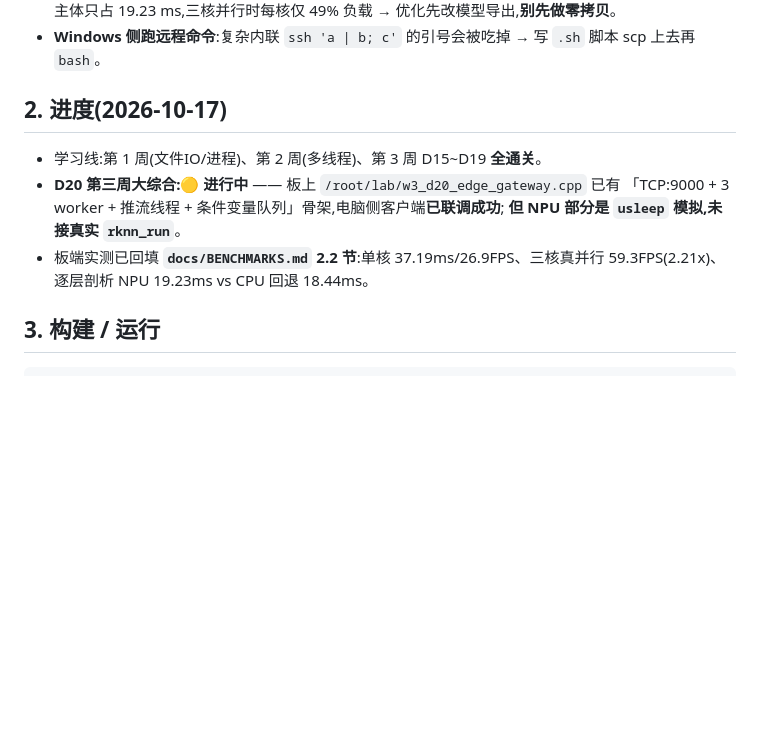
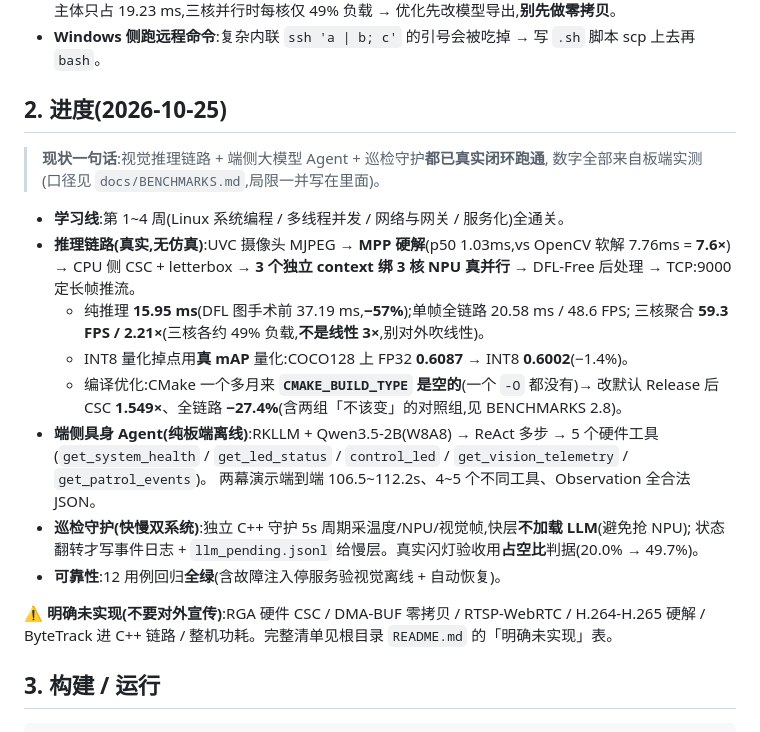
Before and after one commit to ccr1009/EdgeVision-Pro, a Markdown page: AGENTS.md, the part around the change. Rendered like a GitHub page; blank space fills up the shorter version.

Commit message:
docs: 更新仓库内 AGENTS.md 进度到 2026-10-25 真实状态
原「进度」节停留在 2026-10-17 且写着 D20 未接真实 rknn_run，
与当前状态严重脱节(会误导后续接手的人)。

改为:学习线 1~4 周全通关 / 推理链路真实闭环(MPP 硬解 7.6x、
纯推理 15.95ms、三核 59.3FPS 2.21x、INT8 真 mAP -1.4%、编译优化
CSC 1.549x 与全链路 -27.4%)/ 端侧具身 Agent 5 工具 / 巡检守护
快慢双系统 / 回归 12 用例全绿。

并显式列出「明确未实现」:RGA 硬件 CSC、DMA-BUF 零拷贝、
RTSP-WebRTC、H.264-H.265 硬解、ByteTrack 进 C++ 链路、整机功耗。

````diff
--- a/AGENTS.md
+++ b/AGENTS.md
@@ -28,13 +28,28 @@
   NPU 主体只占 19.23 ms,三核并行时每核仅 49% 负载 → 优化先改模型导出,**别先做零拷贝**。
 - **Windows 侧跑远程命令**:复杂内联 `ssh 'a | b; c'` 的引号会被吃掉 → 写 `.sh` 脚本 scp 上去再 `bash`。
 
-## 2. 进度(2026-10-17)
-- 学习线:第 1 周(文件IO/进程)、第 2 周(多线程)、第 3 周 D15~D19 **全通关**。
-- **D20 第三周大综合:🟡 进行中** —— 板上 `/root/lab/w3_d20_edge_gateway.cpp` 已有
-  「TCP:9000 + 3 worker + 推流线程 + 条件变量队列」骨架,电脑侧客户端**已联调成功**;
-  **但 NPU 部分是 `usleep` 模拟,未接真实 `rknn_run`**。
-- 板端实测已回填 **`docs/BENCHMARKS.md` 2.2 节**:单核 37.19ms/26.9FPS、三核真并行 59.3FPS(2.21x)、
-  逐层剖析 NPU 19.23ms vs CPU 回退 18.44ms。
+## 2. 进度(2026-10-25)
+
+> **现状一句话**:视觉推理链路 + 端侧大模型 Agent + 巡检守护**都已真实闭环跑通**,
+> 数字全部来自板端实测(口径见 `docs/BENCHMARKS.md`,局限一并写在里面)。
+
+- **学习线**:第 1~4 周(Linux 系统编程 / 多线程并发 / 网络与网关 / 服务化)全通关。
+- **推理链路(真实,无仿真)**:UVC 摄像头 MJPEG → **MPP 硬解**(p50 1.03ms,vs OpenCV 软解 7.76ms = **7.6×**)
+  → CPU 侧 CSC + letterbox → **3 个独立 context 绑 3 核 NPU 真并行** → DFL-Free 后处理 → TCP:9000 定长帧推流。
+  - 纯推理 **15.95 ms**(DFL 图手术前 37.19 ms,**−57%**);单帧全链路 20.58 ms / 48.6 FPS;
+    三核聚合 **59.3 FPS / 2.21×**(三核各约 49% 负载,**不是线性 3×**,别对外吹线性)。
+  - INT8 量化掉点用**真 mAP** 量化:COCO128 上 FP32 **0.6087** → INT8 **0.6002**(−1.4%)。
+  - 编译优化:CMake 一个多月来 **`CMAKE_BUILD_TYPE` 是空的**(一个 `-O` 都没有)→ 改默认 Release 后
+    CSC **1.549×**、全链路 **−27.4%**(含两组「不该变」的对照组,见 BENCHMARKS 2.8)。
+- **端侧具身 Agent(纯板端离线)**:RKLLM + Qwen3.5-2B(W8A8) → ReAct 多步 → 5 个硬件工具
+  (`get_system_health` / `get_led_status` / `control_led` / `get_vision_telemetry` / `get_patrol_events`)。
+  两幕演示端到端 106.5~112.2s、4~5 个不同工具、Observation 全合法 JSON。
+- **巡检守护(快慢双系统)**:独立 C++ 守护 5s 周期采温度/NPU/视觉帧,快层**不加载 LLM**(避免抢 NPU);
+  状态翻转才写事件日志 + `llm_pending.jsonl` 给慢层。真实闪灯验收用**占空比**判据(20.0% → 49.7%)。
+- **可靠性**:12 用例回归**全绿**(含故障注入停服务验视觉离线 + 自动恢复)。
+
+⚠️ **明确未实现(不要对外宣传)**:RGA 硬件 CSC / DMA-BUF 零拷贝 / RTSP-WebRTC / H.264-H.265 硬解
+/ ByteTrack 进 C++ 链路 / 整机功耗。完整清单见根目录 `README.md` 的「明确未实现」表。
 
 ## 3. 构建 / 运行
 ```bash
````
